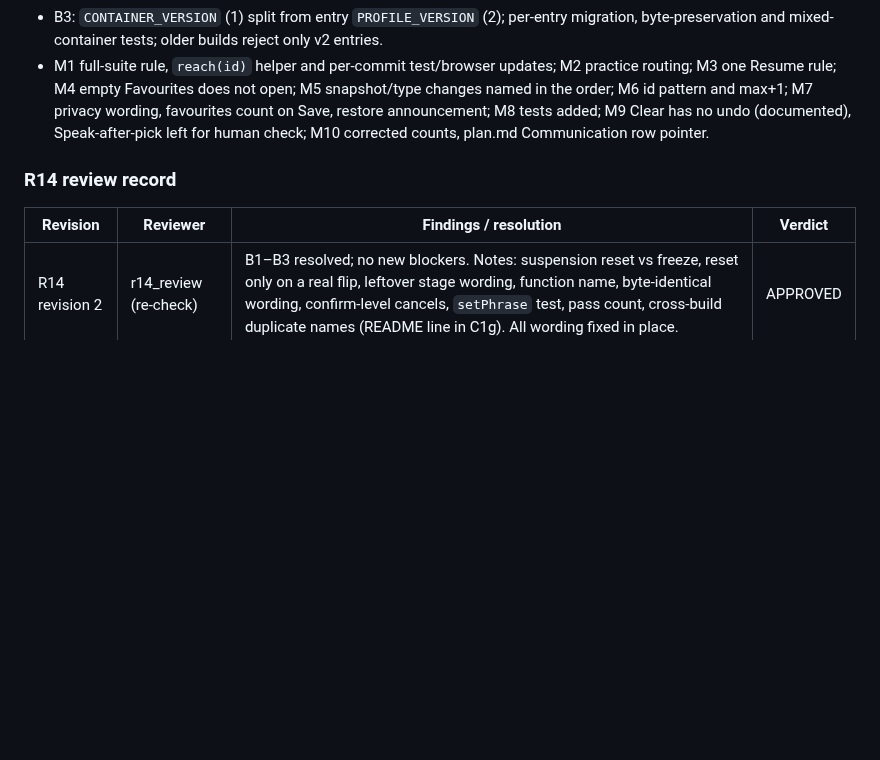
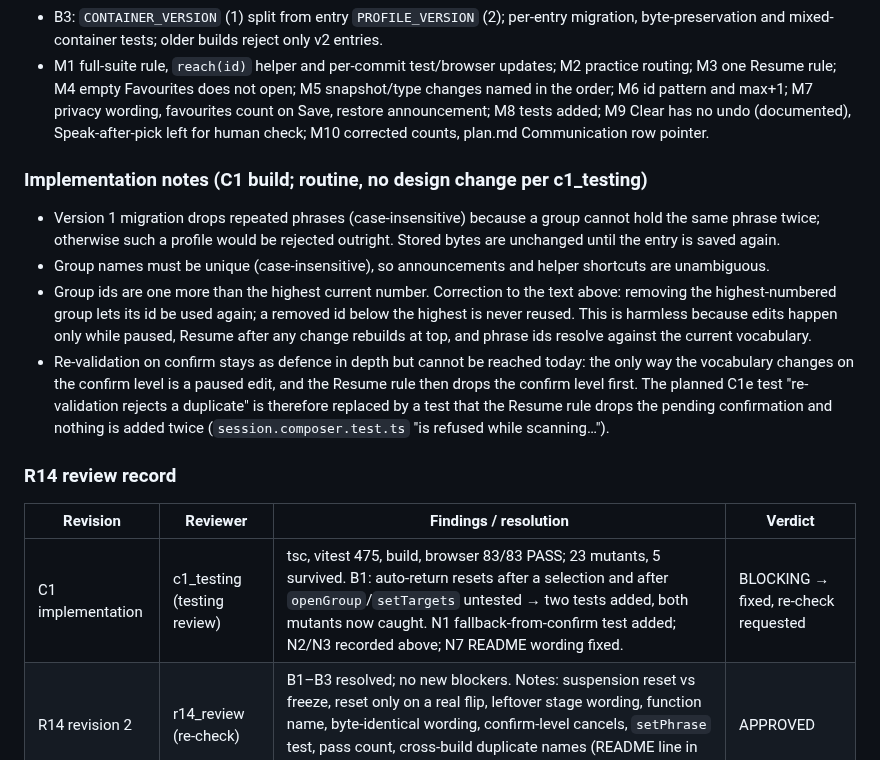
Before and after one commit to VZhou07/Motif, a Markdown page: reasoning.md, the part around the change. Drawn GitHub-style; blank space fills up the shorter version.

Commit message:
Record C1 test review fixes

```diff
--- a/reasoning.md
+++ b/reasoning.md
@@ -716,9 +716,17 @@ Human acceptance (pending, needs a person): whether grouped scanning is actually
 - B3: `CONTAINER_VERSION` (1) split from entry `PROFILE_VERSION` (2); per-entry migration, byte-preservation and mixed-container tests; older builds reject only v2 entries.
 - M1 full-suite rule, `reach(id)` helper and per-commit test/browser updates; M2 practice routing; M3 one Resume rule; M4 empty Favourites does not open; M5 snapshot/type changes named in the order; M6 id pattern and max+1; M7 privacy wording, favourites count on Save, restore announcement; M8 tests added; M9 Clear has no undo (documented), Speak-after-pick left for human check; M10 corrected counts, plan.md Communication row pointer.
 
+### Implementation notes (C1 build; routine, no design change per c1_testing)
+
+- Version 1 migration drops repeated phrases (case-insensitive) because a group cannot hold the same phrase twice; otherwise such a profile would be rejected outright. Stored bytes are unchanged until the entry is saved again.
+- Group names must be unique (case-insensitive), so announcements and helper shortcuts are unambiguous.
+- Group ids are one more than the highest current number. Correction to the text above: removing the highest-numbered group lets its id be used again; a removed id below the highest is never reused. This is harmless because edits happen only while paused, Resume after any change rebuilds at top, and phrase ids resolve against the current vocabulary.
+- Re-validation on confirm stays as defence in depth but cannot be reached today: the only way the vocabulary changes on the confirm level is a paused edit, and the Resume rule then drops the confirm level first. The planned C1e test "re-validation rejects a duplicate" is therefore replaced by a test that the Resume rule drops the pending confirmation and nothing is added twice (`session.composer.test.ts` "is refused while scanning…").
+
 ### R14 review record
 
 | Revision | Reviewer | Findings / resolution | Verdict |
 | --- | --- | --- | --- |
+| C1 implementation | c1_testing (testing review) | tsc, vitest 475, build, browser 83/83 PASS; 23 mutants, 5 survived. B1: auto-return resets after a selection and after `openGroup`/`setTargets` untested → two tests added, both mutants now caught. N1 fallback-from-confirm test added; N2/N3 recorded above; N7 README wording fixed. | BLOCKING → fixed, re-check requested |
 | R14 revision 2 | r14_review (re-check) | B1–B3 resolved; no new blockers. Notes: suspension reset vs freeze, reset only on a real flip, leftover stage wording, function name, byte-identical wording, confirm-level cancels, `setPhrase` test, pass count, cross-build duplicate names (README line in C1g). All wording fixed in place. | APPROVED |
 | R14 revision 1 | r14_review | B1 confirm stage loses routed mapping (any movement would save); B2 time-based auto-return can cancel a latched dwell and skips assisted; B3 shared container/entry version makes all saved profiles unreadable. M1–M10 non-blocking. All resolved in revision 2. | BLOCKING |
```
Also changed, not shown: README.md (+1 -1 lines).
